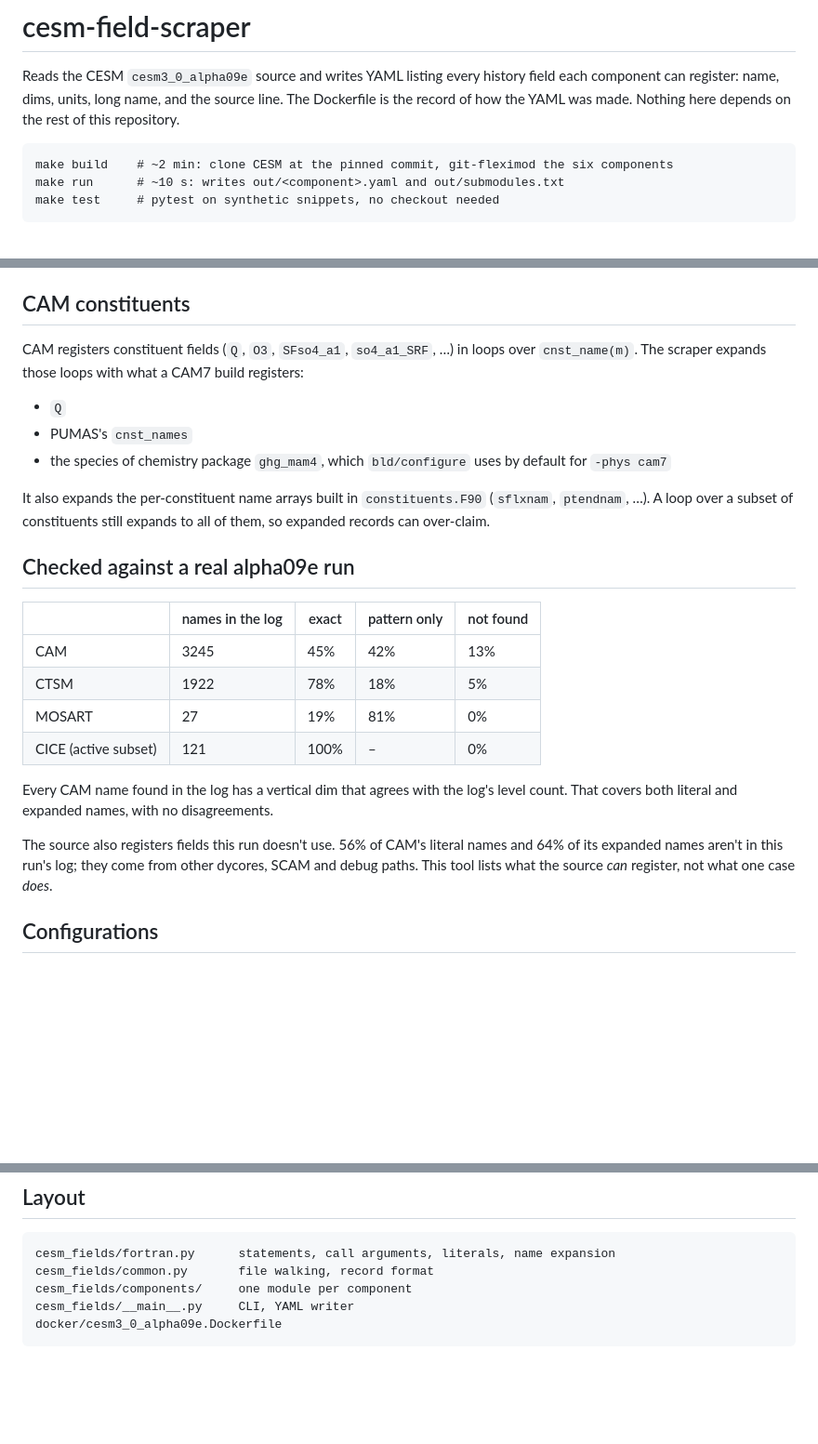
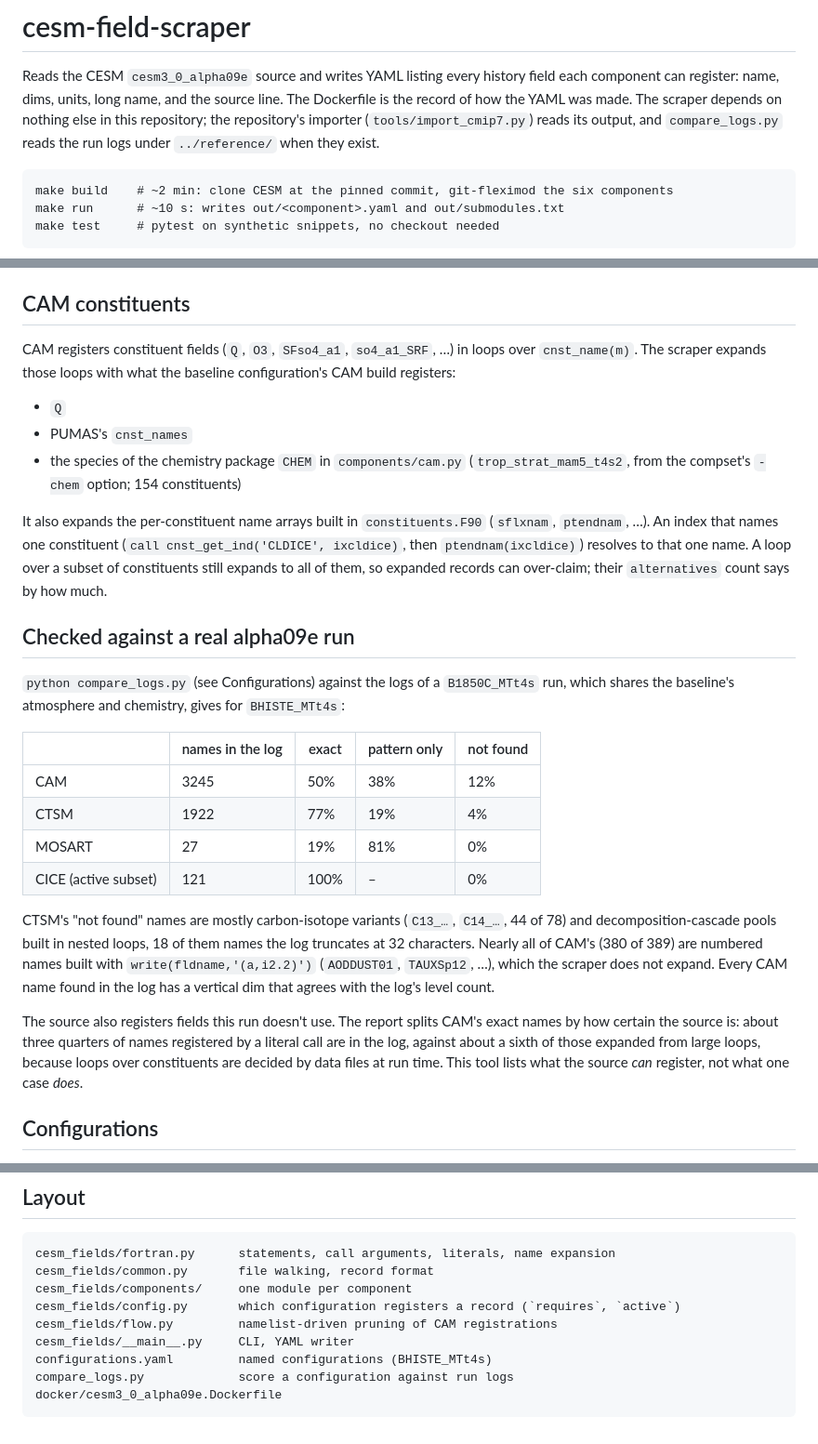
Before and after one commit to AgentOxygen/CESM-Data-Volume-Estimator, a Markdown page: cesm-field-scraper/README.md, 3 parts joined by grey strips. Shown at 93% size. Drawn GitHub-style; blank space fills up the shorter version.

Commit message:
Update the scraper and tools READMEs to the current scraper and its measured results
Co-Authored-By: Claude Sonnet 5.5 <noreply@anthropic.com>

````diff
--- a/cesm-field-scraper/README.md
+++ b/cesm-field-scraper/README.md
@@ -3,7 +3,9 @@
 Reads the CESM `cesm3_0_alpha09e` source and writes YAML listing every
 history field each component can register: name, dims, units, long name,
 and the source line. The Dockerfile is the record of how the YAML was made.
-Nothing here depends on the rest of this repository.
+The scraper depends on nothing else in this repository; the repository's importer
+(`tools/import_cmip7.py`) reads its output, and `compare_logs.py` reads the run logs
+under `../reference/` when they exist.
 
 ```
 make build    # ~2 min: clone CESM at the pinned commit, git-fleximod the six components
@@ -56,35 +58,41 @@ When a name is built at runtime, the record keeps the source expression as
 ## CAM constituents
 
 CAM registers constituent fields (`Q`, `O3`, `SFso4_a1`, `so4_a1_SRF`, …) in
-loops over `cnst_name(m)`. The scraper expands those loops with what a CAM7
-build registers:
+loops over `cnst_name(m)`. The scraper expands those loops with what the
+baseline configuration's CAM build registers:
 
 - `Q`
 - PUMAS's `cnst_names`
-- the species of chemistry package `ghg_mam4`, which `bld/configure` uses
-  by default for `-phys cam7`
+- the species of the chemistry package `CHEM` in `components/cam.py`
+  (`trop_strat_mam5_t4s2`, from the compset's `-chem` option; 154 constituents)
 
 It also expands the per-constituent name arrays built in `constituents.F90`
-(`sflxnam`, `ptendnam`, …). A loop over a subset of constituents still
-expands to all of them, so expanded records can over-claim.
+(`sflxnam`, `ptendnam`, …). An index that names one constituent
+(`call cnst_get_ind('CLDICE', ixcldice)`, then `ptendnam(ixcldice)`) resolves to that one name.
+A loop over a subset of constituents still expands to all of them, so expanded
+records can over-claim; their `alternatives` count says by how much.
 
 ## Checked against a real alpha09e run
 
+`python compare_logs.py` (see Configurations) against the logs of a `B1850C_MTt4s` run, which shares
+the baseline's atmosphere and chemistry, gives for `BHISTE_MTt4s`:
+
 | | names in the log | exact | pattern only | not found |
 |---|---|---|---|---|
-| CAM | 3245 | 45% | 42% | 13% |
-| CTSM | 1922 | 78% | 18% | 5% |
+| CAM | 3245 | 50% | 38% | 12% |
+| CTSM | 1922 | 77% | 19% | 4% |
 | MOSART | 27 | 19% | 81% | 0% |
 | CICE (active subset) | 121 | 100% | – | 0% |
 
-Every CAM name found in the log has a vertical dim that agrees with the
-log's level count. That covers both literal and expanded names, with no
-disagreements.
+CTSM's "not found" names are mostly carbon-isotope variants (`C13_…`, `C14_…`, 44 of 78) and decomposition-cascade
+pools built in nested loops, 18 of them names the log truncates at 32 characters. Nearly all of CAM's (380 of 389) are
+numbered names built with `write(fldname,'(a,i2.2)')` (`AODDUST01`, `TAUXSp12`, …), which the scraper does not expand. Every CAM name found in the log has a
+vertical dim that agrees with the log's level count.
 
-The source also registers fields this run doesn't use. 56% of CAM's
-literal names and 64% of its expanded names aren't in this run's log; they
-come from other dycores, SCAM and debug paths. This tool lists what the
-source *can* register, not what one case *does*.
+The source also registers fields this run doesn't use. The report splits CAM's exact names by how certain the
+source is: about three quarters of names registered by a literal call are in the log, against about a sixth of
+those expanded from large loops, because loops over constituents are decided by data files at run time. This
+tool lists what the source *can* register, not what one case *does*.
 
 ## Configurations
 
@@ -117,6 +125,10 @@ CESM's own `MOM_MARBL_diagnostics.py`, and FATES's `set_history_var` calls.
 cesm_fields/fortran.py      statements, call arguments, literals, name expansion
 cesm_fields/common.py       file walking, record format
 cesm_fields/components/     one module per component
+cesm_fields/config.py       which configuration registers a record (`requires`, `active`)
+cesm_fields/flow.py         namelist-driven pruning of CAM registrations
 cesm_fields/__main__.py     CLI, YAML writer
+configurations.yaml         named configurations (BHISTE_MTt4s)
+compare_logs.py             score a configuration against run logs
 docker/cesm3_0_alpha09e.Dockerfile
 ```
````
Also changed, not shown: tools/README.md (+16 -44 lines).
